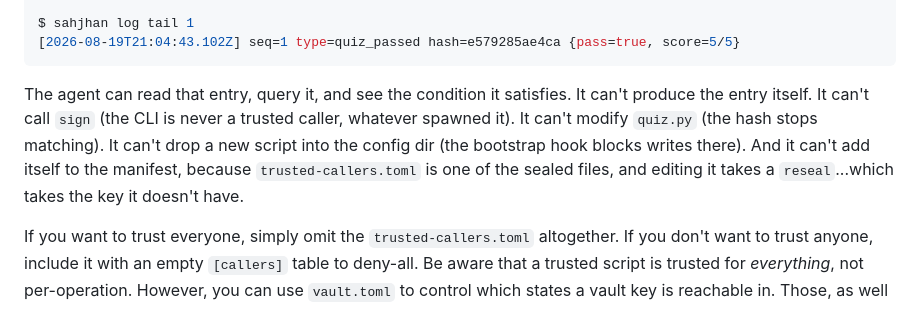
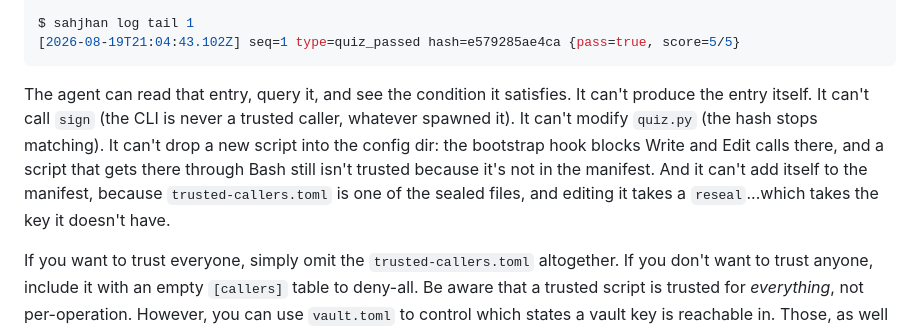
Before and after one commit to jbrjake/sahjhan, a Markdown page: README.md, the part around the change. Rendered like a GitHub page.

````diff
--- a/README.md
+++ b/README.md
@@ -350,7 +350,7 @@ $ sahjhan log tail 1
 [2026-08-19T21:04:43.102Z] seq=1 type=quiz_passed hash=e579285ae4ca {pass=true, score=5/5}
 ```
 
-The agent can read that entry, query it, and see the condition it satisfies. It can't produce the entry itself. It can't call `sign` (the CLI is never a trusted caller, whatever spawned it). It can't modify `quiz.py` (the hash stops matching). It can't drop a new script into the config dir (the bootstrap hook blocks writes there). And it can't add itself to the manifest, because `trusted-callers.toml` is one of the sealed files, and editing it takes a `reseal`...which takes the key it doesn't have.
+The agent can read that entry, query it, and see the condition it satisfies. It can't produce the entry itself. It can't call `sign` (the CLI is never a trusted caller, whatever spawned it). It can't modify `quiz.py` (the hash stops matching). It can't drop a new script into the config dir: the bootstrap hook blocks Write and Edit calls there, and a script that gets there through Bash still isn't trusted because it's not in the manifest. And it can't add itself to the manifest, because `trusted-callers.toml` is one of the sealed files, and editing it takes a `reseal`...which takes the key it doesn't have.
 
 If you want to trust everyone, simply omit the `trusted-callers.toml` altogether. If you don't want to trust anyone, include it with an empty `[callers]` table to deny-all. Be aware that a trusted script is trusted for _everything_, not per-operation. However, you can use `vault.toml` to control which states a vault key is reachable in. Those, as well as `record_event` (which collapses sign-then-submit into one authenticated call), are in [docs/hardening.md](docs/hardening.md).
 
````
Also changed, not shown: docs/hardening.md (+1 -1 lines), docs/hooks.md (+1 -1 lines).
